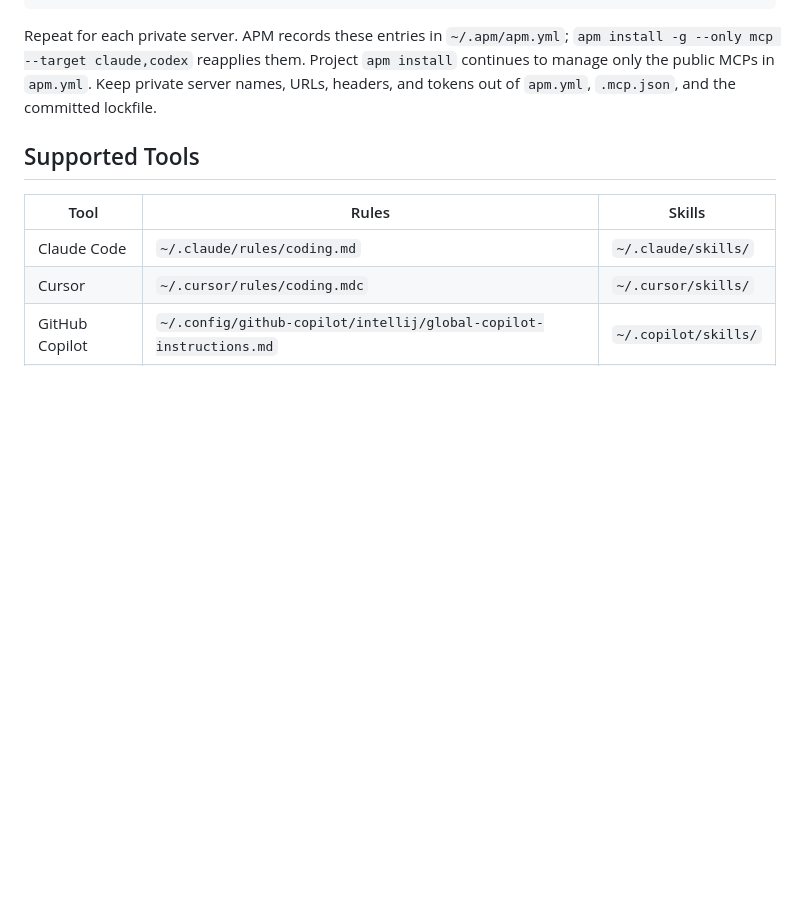
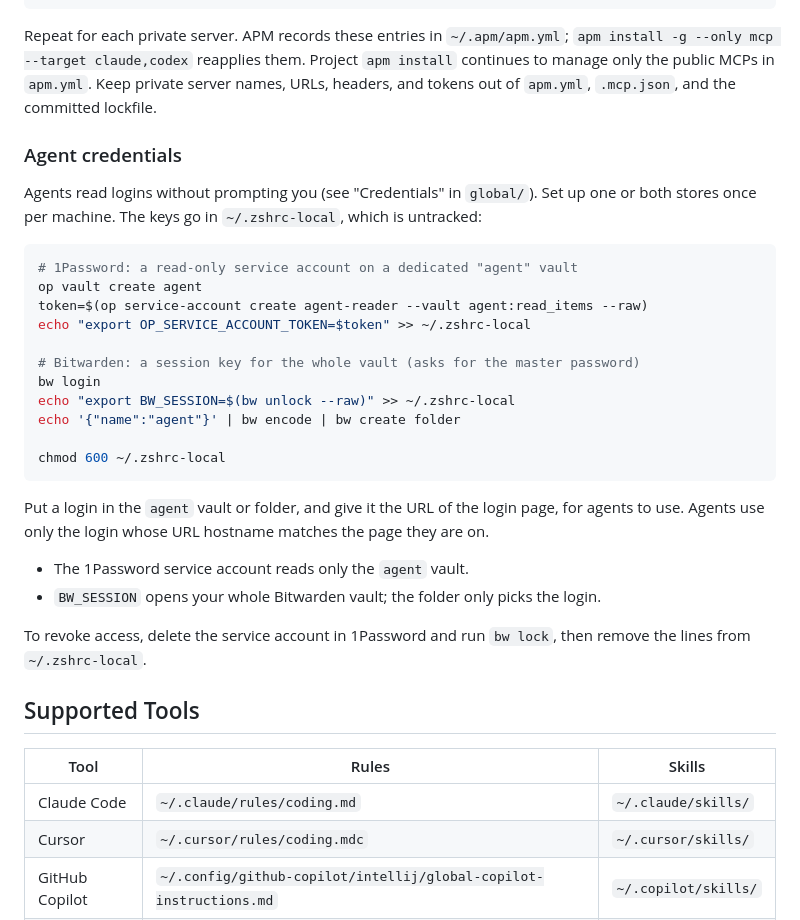
Before and after one commit to NoSugarCoffee/dotai, a Markdown page: README.md, the part around the change. Drawn GitHub-style; blank space fills up the shorter version.

Commit message:
feat(global): read credentials through prompt-free op and bw stores (#30)
* feat(global): read credentials through prompt-free op and bw stores

Co-Authored-By: Claude Opus 5.5 <noreply@anthropic.com>

* docs(readme): set up the op and bw keys agents read credentials with

Co-Authored-By: Claude Opus 5.5 <noreply@anthropic.com>

* chore(skills): bump internal skills to add cas-login

Co-Authored-By: Claude Opus 5.5 <noreply@anthropic.com>

---------

Co-authored-by: Claude Opus 5.5 <noreply@anthropic.com>

````diff
--- a/README.md
+++ b/README.md
@@ -61,6 +61,36 @@ Repeat for each private server. APM records these entries in `~/.apm/apm.yml`;
 `apm install` continues to manage only the public MCPs in `apm.yml`. Keep private
 server names, URLs, headers, and tokens out of `apm.yml`, `.mcp.json`, and the
 committed lockfile.
+
+### Agent credentials
+
+Agents read logins without prompting you (see "Credentials" in `global/`). Set up
+one or both stores once per machine. The keys go in `~/.zshrc-local`, which is
+untracked:
+
+```bash
+# 1Password: a read-only service account on a dedicated "agent" vault
+op vault create agent
+token=$(op service-account create agent-reader --vault agent:read_items --raw)
+echo "export OP_SERVICE_ACCOUNT_TOKEN=$token" >> ~/.zshrc-local
+
+# Bitwarden: a session key for the whole vault (asks for the master password)
+bw login
+echo "export BW_SESSION=$(bw unlock --raw)" >> ~/.zshrc-local
+echo '{"name":"agent"}' | bw encode | bw create folder
+
+chmod 600 ~/.zshrc-local
+```
+
+Put a login in the `agent` vault or folder, and give it the URL of the login
+page, for agents to use. Agents use only the login whose URL hostname matches
+the page they are on.
+
+- The 1Password service account reads only the `agent` vault.
+- `BW_SESSION` opens your whole Bitwarden vault; the folder only picks the login.
+
+To revoke access, delete the service account in 1Password and run `bw lock`, then
+remove the lines from `~/.zshrc-local`.
 
 ## Supported Tools
 
````
Also changed, not shown: 1 other file.
